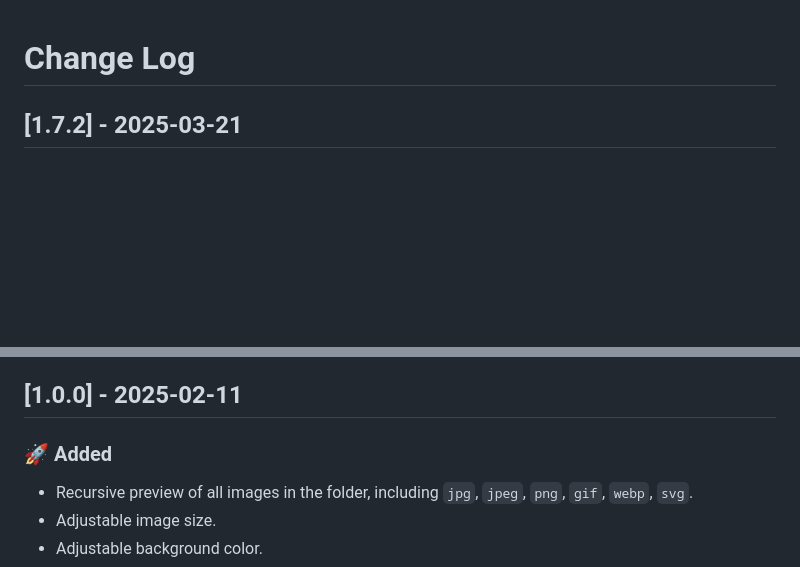
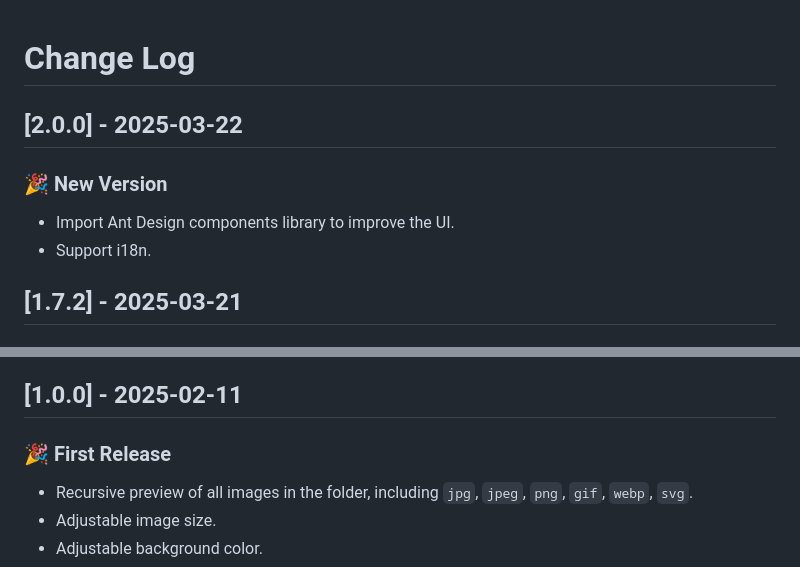
Before and after one commit to coderwang/image-preview, a Markdown page: CHANGELOG.md, 2 parts joined by grey strips. Drawn GitHub-style; blank space fills up the shorter version.

Commit message:
release: 2.0.0

```diff
--- a/CHANGELOG.md
+++ b/CHANGELOG.md
@@ -1,4 +1,11 @@
 # Change Log
+
+## [2.0.0] - 2025-03-22
+
+### 🎉 New Version
+
+- Import Ant Design components library to improve the UI.
+- Support i18n.
 
 ## [1.7.2] - 2025-03-21
 
@@ -96,7 +103,7 @@
 
 ## [1.0.0] - 2025-02-11
 
-### 🚀 Added
+### 🎉 First Release
 
 - Recursive preview of all images in the folder, including `jpg`, `jpeg`, `png`, `gif`, `webp`, `svg`.
 - Adjustable image size.
```
Also changed, not shown: README.md (+3 -2 lines), README_ZH.md (+3 -2 lines), src/assets/readme/usage_example.png, src/assets/readme/webview_ui.png (deleted), src/assets/readme/webview_ui_en.png (added), src/assets/readme/webview_ui_zh.png (added), 1 other file.
